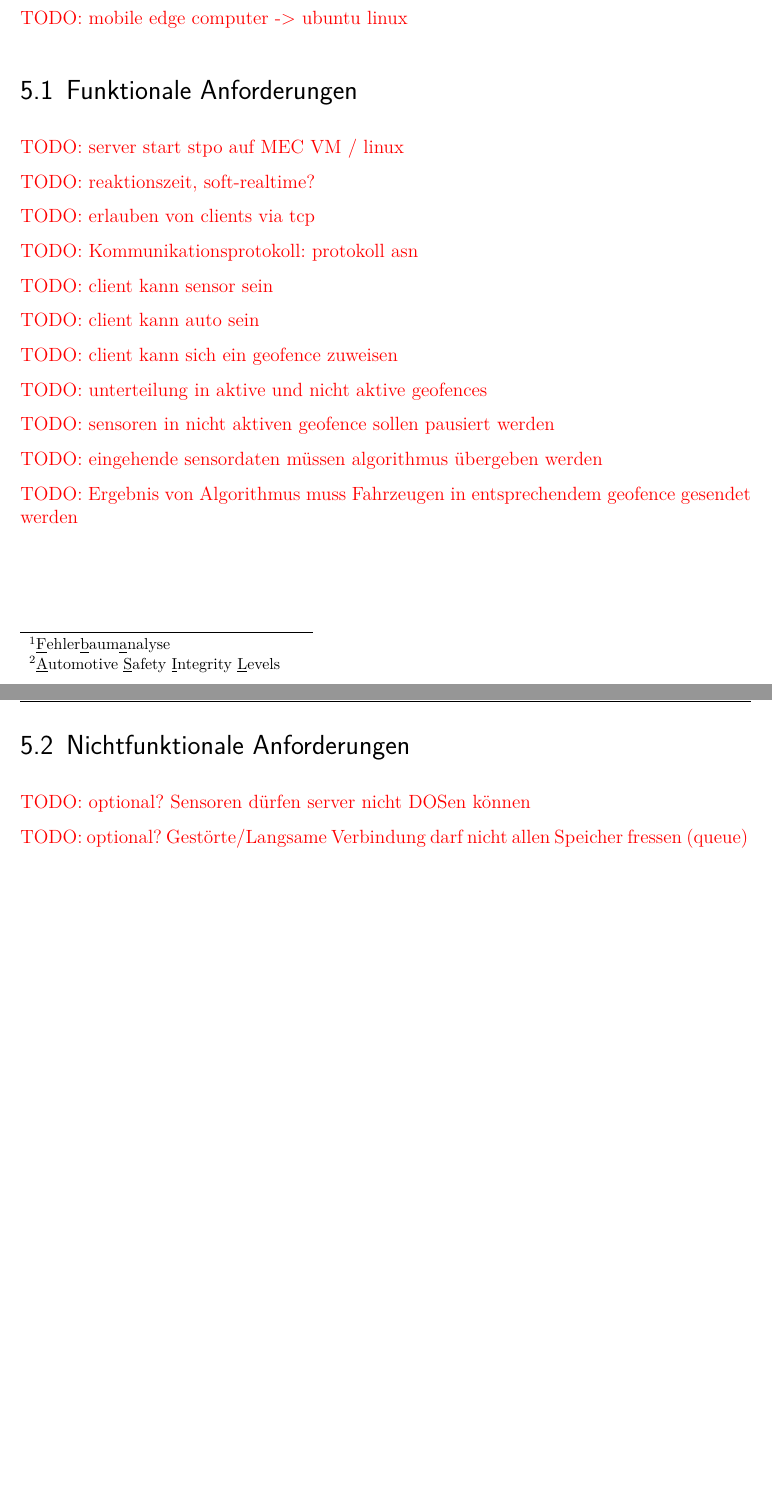
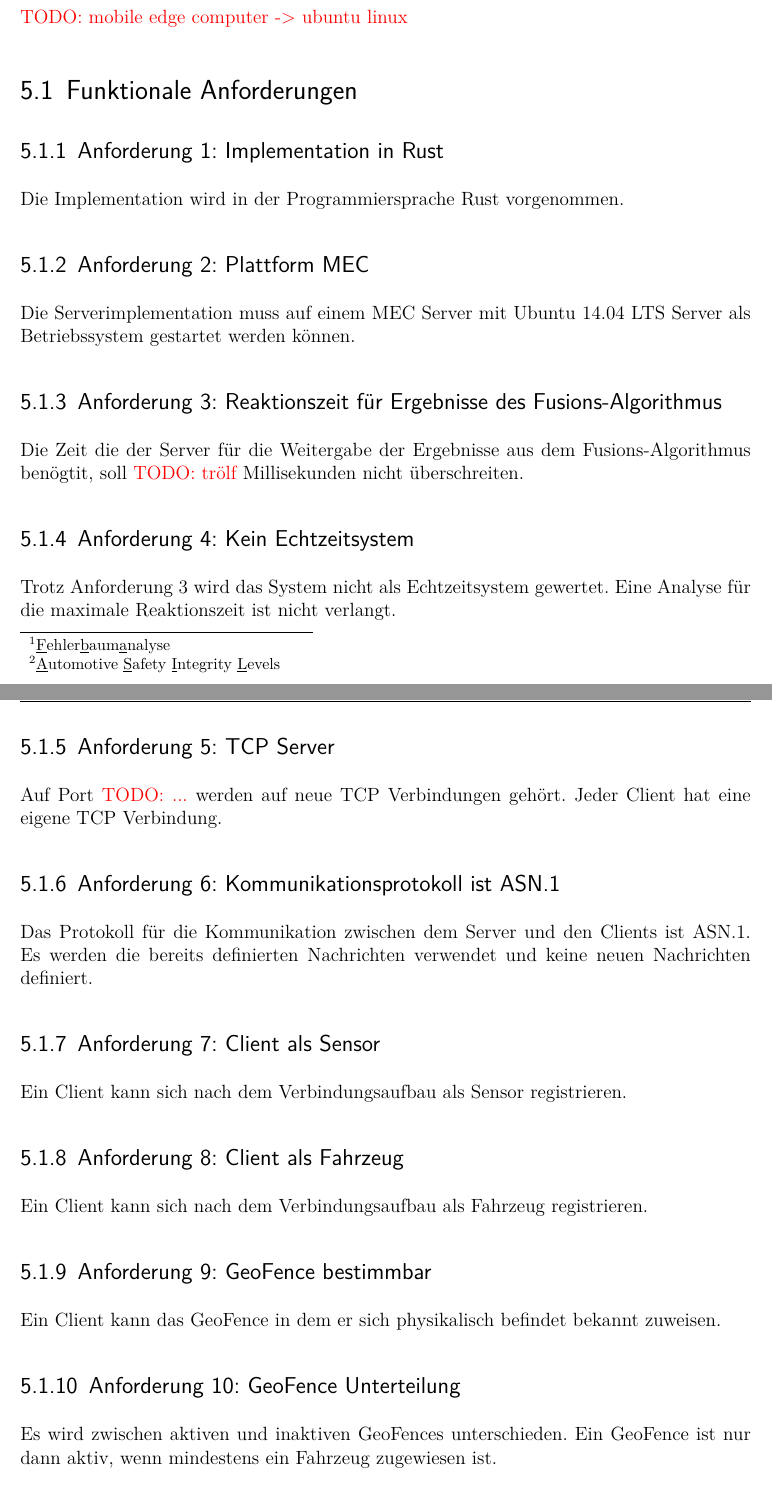
Before and after one commit to kellerkindt/bachelor-thesis, a LaTeX book (doc/doc.tex, which reads doc/sections/requirements.tex): two parts of pages 48 and 49 of 63 before the commit and two parts of pages 48 and 49 of 64 after it, joined at a grey line, cut so that both start at the same text, the shorter picture padded with empty space. The pictures show the PDF file doc/doc.pdf that the author committed with the source.

Commit message:
Refactor second half of basisc, add first draft of requirements

```diff
--- a/doc/sections/requirements.tex
+++ b/doc/sections/requirements.tex
@@ -13,24 +13,23 @@ unter anderem eine \gls{fba}, Risikoabschätzung durch Einstufung nach \glspl{as
 
 \section{Funktionale Anforderungen}
 
-\todo{server start stop auf MEC VM / linux}
+\requirement{impl:rust}{Implementation in Rust}{Die Implementation wird in der Programmiersprache Rust vorgenommen.}
 
-\todo{reaktionszeit, soft-realtime?}
+\requirement{exec:mec}{Plattform MEC}{Die Serverimplementation muss auf einem MEC Server mit Ubuntu 14.04 LTS Server als Betriebssystem gestartet werden können.}
 
-\todo{erlauben von clients via tcp}
 
-\todo{Kommunikationsprotokoll: protokoll asn}
+\requirement{exec:time}{Reaktionszeit für Ergebnisse des Fusions-Algorithmus}{Die Zeit die der Server für die Weitergabe der Ergebnisse aus dem Fusions-Algorithmus benögtit, soll \todo{trölf} Millisekunden nicht überschreiten.}
 
-\todo{client kann sensor sein}
+\requirement{exec:realtime}{Kein Echtzeitsystem}{Trotz Anforderung \reqNumberForLabel{exec:time} wird das System nicht als Echtzeitsystem gewertet. Eine Analyse für die maximale Reaktionszeit ist nicht verlangt.}
 
-\todo{client kann auto sein}
+\requirement{com:tcp}{TCP Server}{Auf Port \todo{...} werden auf neue TCP Verbindungen gehört. Jeder Client hat eine eigene TCP Verbindung.}
 
-\todo{client kann sich ein geofence zuweisen}
+\requirement{com:asn}{Kommunikationsprotokoll ist ASN.1}{Das Protokoll für die Kommunikation zwischen dem Server und den Clients ist ASN.1. Es werden die bereits definierten Nachrichten verwendet und keine neuen Nachrichten definiert.}
 
-\todo{unterteilung in aktive und nicht aktive geofences}
+\requirement{client:sensor}{Client als Sensor}{Ein Client kann sich nach dem Verbindungsaufbau als Sensor registrieren.}
 
-\todo{sensoren in nicht aktiven geofence sollen pausiert werden}
+\requirement{client:car}{Client als Fahrzeug}{Ein Client kann sich nach dem Verbindungsaufbau als Fahrzeug registrieren.}
 
-\todo{eingehende sensordaten müssen algorithmus übergeben werden}
+\requirement{client:geofence}{GeoFence bestimmbar}{Ein Client kann das GeoFence in dem er sich physikalisch befindet bekannt zuweisen.}
 
-\todo{Ergebnis von Algorithmus muss Fahrzeugen in entsprechendem geofence gesendet werden}
+\requirement{geofence:state}{GeoFence Unterteilung}{Es wird zwischen aktiven und inaktiven GeoFences unterschieden. Ein GeoFence ist nur dann aktiv, wenn mindestens ein Fahrzeug zugewiesen ist.}
@@ -38,6 +53,4 @@ unter anderem eine \gls{fba}, Risikoabschätzung durch Einstufung nach \glspl{as
 
 \section{Nichtfunktionale Anforderungen}
 
-\todo{optional? Sensoren dürfen server nicht DOSen können}
-
-\todo{optional? Gestörte/Langsame Verbindung darf nicht allen Speicher fressen (queue)}
+\requirement{nfktl:speed}{Möglichst schnell}{Der Server soll auf Sensordaten und Algorithmusergebnisse schnell reagieren.}
```
Also changed, not shown: doc/doc.tex (+14 -0 lines), doc/sections/performance.tex (+4 -4 lines), doc/doc.pdf, doc/sections/requirements.tex (16 more changed lines).
